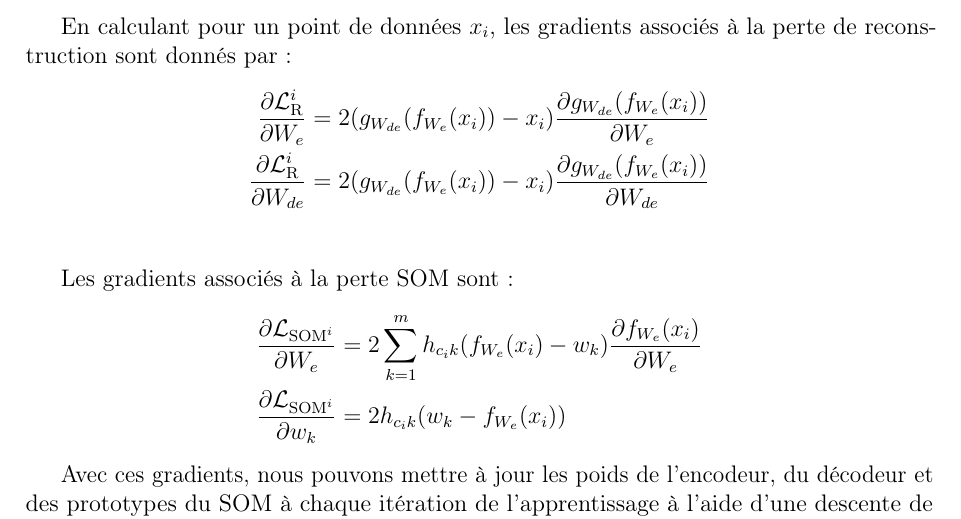
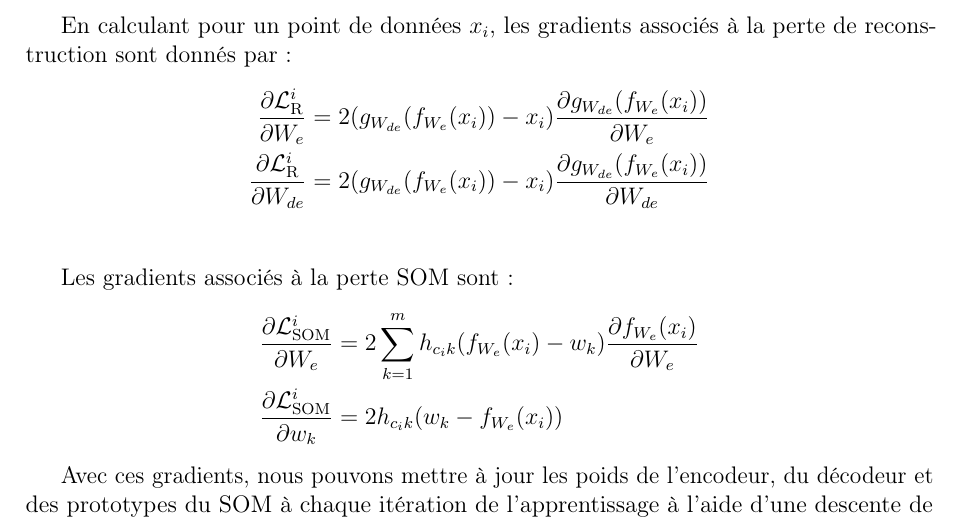
Before and after one commit to W1ll1amCA/SOM-DESOM, a LaTeX document (rapport/Rapport.tex): part of page 22 of 27, cut so that both start at the same text. Compiled offline with pdfLaTeX.

Commit message:
ajout du rapport ver pdf

```diff
--- a/rapport/Rapport.tex
+++ b/rapport/Rapport.tex
@@ -1018,8 +1018,8 @@ En calculant pour un point de données $x_i$, les gradients associés à la pert
 
 Les gradients associés à la perte SOM sont :
 \begin{align*}
-\frac{\partial \mathcal{L}_{\text{SOM}^i}}{\partial W_e} &= 2 \sum_{k=1}^{m} h_{c_i k} (f_{W_e}(x_i) - w_k) \frac{\partial f_{W_e}(x_i)}{\partial W_e} \\
-\frac{\partial \mathcal{L}_{\text{SOM}^i}}{\partial w_k} &= 2 h_{c_i k} (w_k - f_{W_e}(x_i))
+\frac{\partial \mathcal{L}_{\text{SOM}}^i}{\partial W_e} &= 2 \sum_{k=1}^{m} h_{c_i k} (f_{W_e}(x_i) - w_k) \frac{\partial f_{W_e}(x_i)}{\partial W_e} \\
+\frac{\partial \mathcal{L}_{\text{SOM}}^i}{\partial w_k} &= 2 h_{c_i k} (w_k - f_{W_e}(x_i))
 \end{align*}
 
 Avec ces gradients, nous pouvons mettre à jour les poids de l'encodeur, du décodeur et des prototypes du SOM à chaque itération de l'apprentissage
```
Also changed, not shown: rapport/Rapport.pdf (added).
